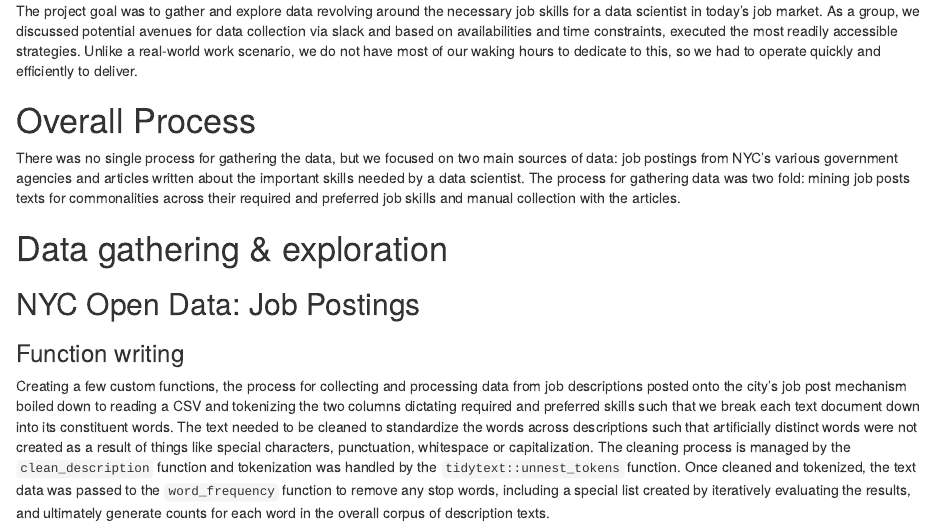
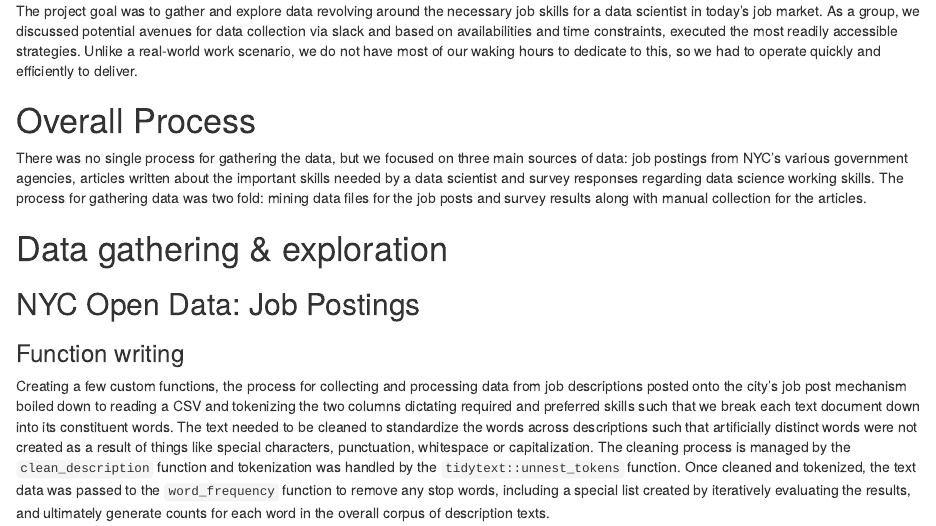
Before and after one commit to jambawilliams/DATA-607, an R Markdown document (Project 3/project.Rmd): the page in a window 1100 px wide, from 190 px down. Rendered offline with R 4.5, knitr and Pandoc, with nearby package versions; some code elsewhere in the file could not run offline.

Commit message:
updated intro / final

```diff
--- a/Project 3/project.Rmd
+++ b/Project 3/project.Rmd
@@ -40,7 +40,7 @@ The project goal was to gather and explore data revolving around the necessary j
 
 # Overall Process
 
-There was no single process for gathering the data, but we focused on two main sources of data: job postings from NYC's various government agencies and articles written about the important skills needed by a data scientist. The process for gathering data was two fold: mining job posts texts for commonalities across their required and preferred job skills and manual collection with the articles.
+There was no single process for gathering the data, but we focused on three main sources of data: job postings from NYC's various government agencies, articles written about the important skills needed by a data scientist and survey responses regarding data science working skills. The process for gathering data was two fold: mining data files for the job posts and survey results along with manual collection for the articles.
 
 # Data gathering & exploration
 
```
